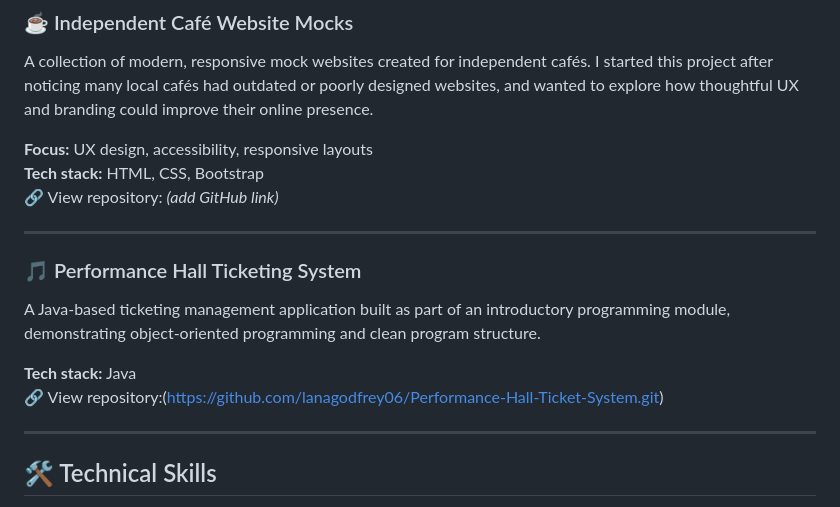
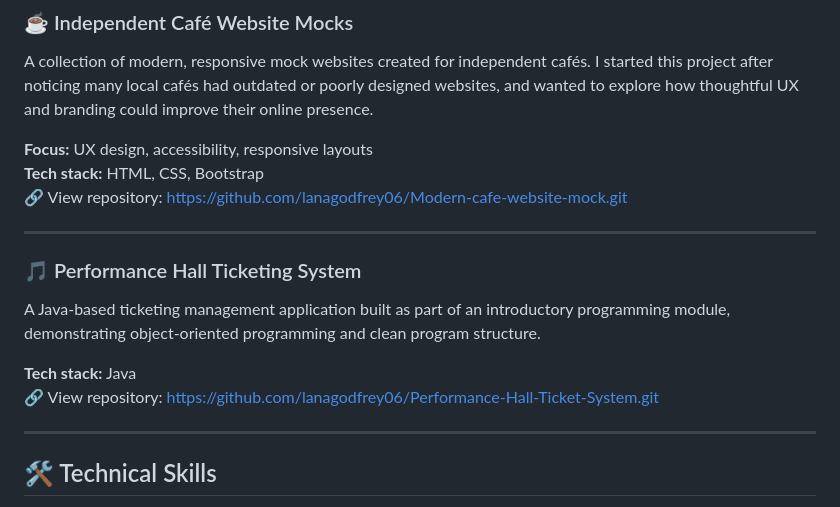
Before and after one commit to lanagodfrey06/lanagodfrey06.github.io, a Markdown page: README.md, the part around the change. GitHub-like rendering.

```diff
--- a/README.md
+++ b/README.md
@@ -31,7 +31,7 @@ A collection of modern, responsive mock websites created for independent cafés.
 
 **Focus:** UX design, accessibility, responsive layouts
 **Tech stack:** HTML, CSS, Bootstrap
-🔗 View repository: *(add GitHub link)*
+🔗 View repository: https://github.com/lanagodfrey06/Modern-cafe-website-mock.git
 
 ---
 
@@ -39,7 +39,7 @@ A collection of modern, responsive mock websites created for independent cafés.
 A Java-based ticketing management application built as part of an introductory programming module, demonstrating object-oriented programming and clean program structure.
 
 **Tech stack:** Java
-🔗 View repository:(https://github.com/lanagodfrey06/Performance-Hall-Ticket-System.git)
+🔗 View repository: https://github.com/lanagodfrey06/Performance-Hall-Ticket-System.git
 
 ---
 
```
